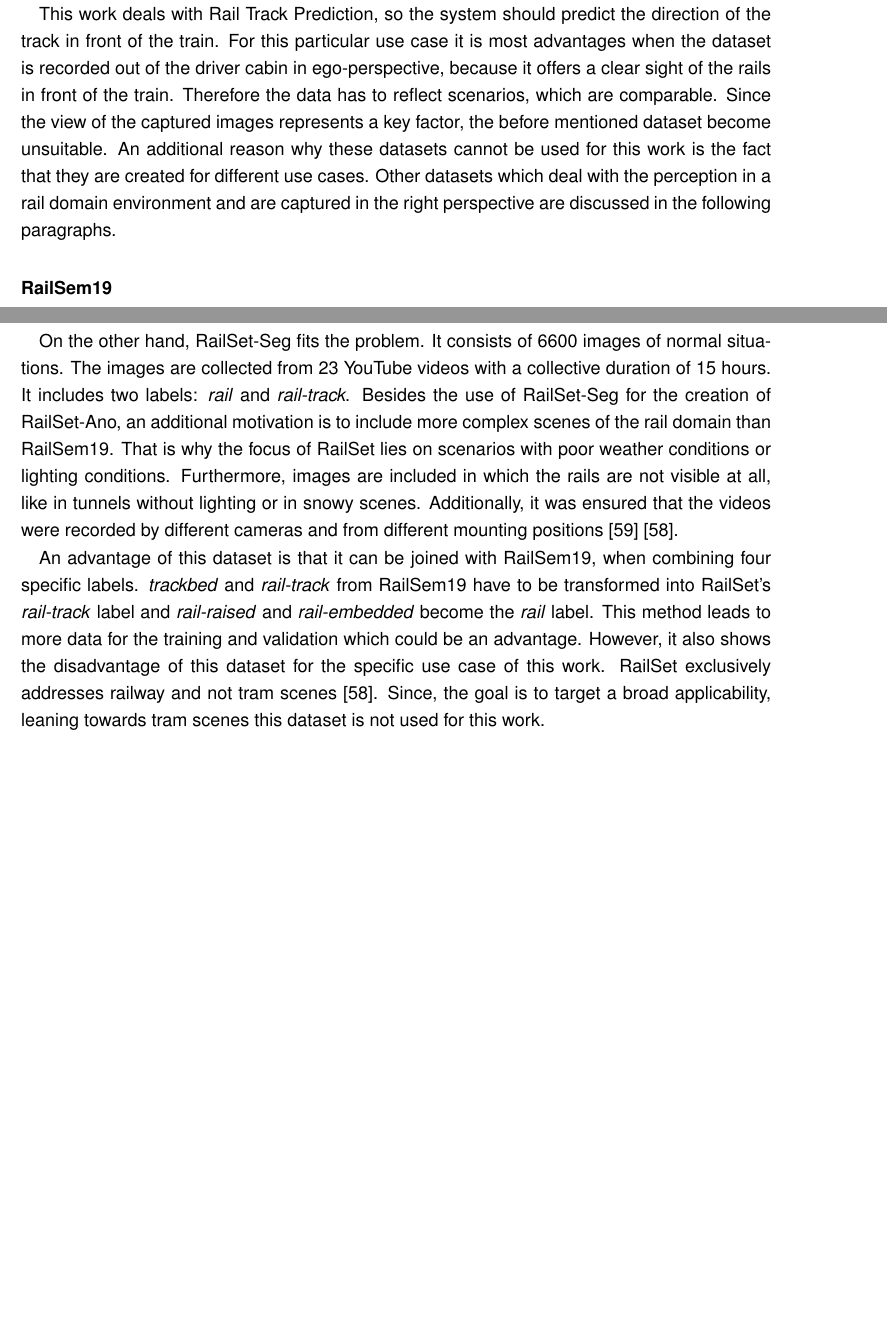
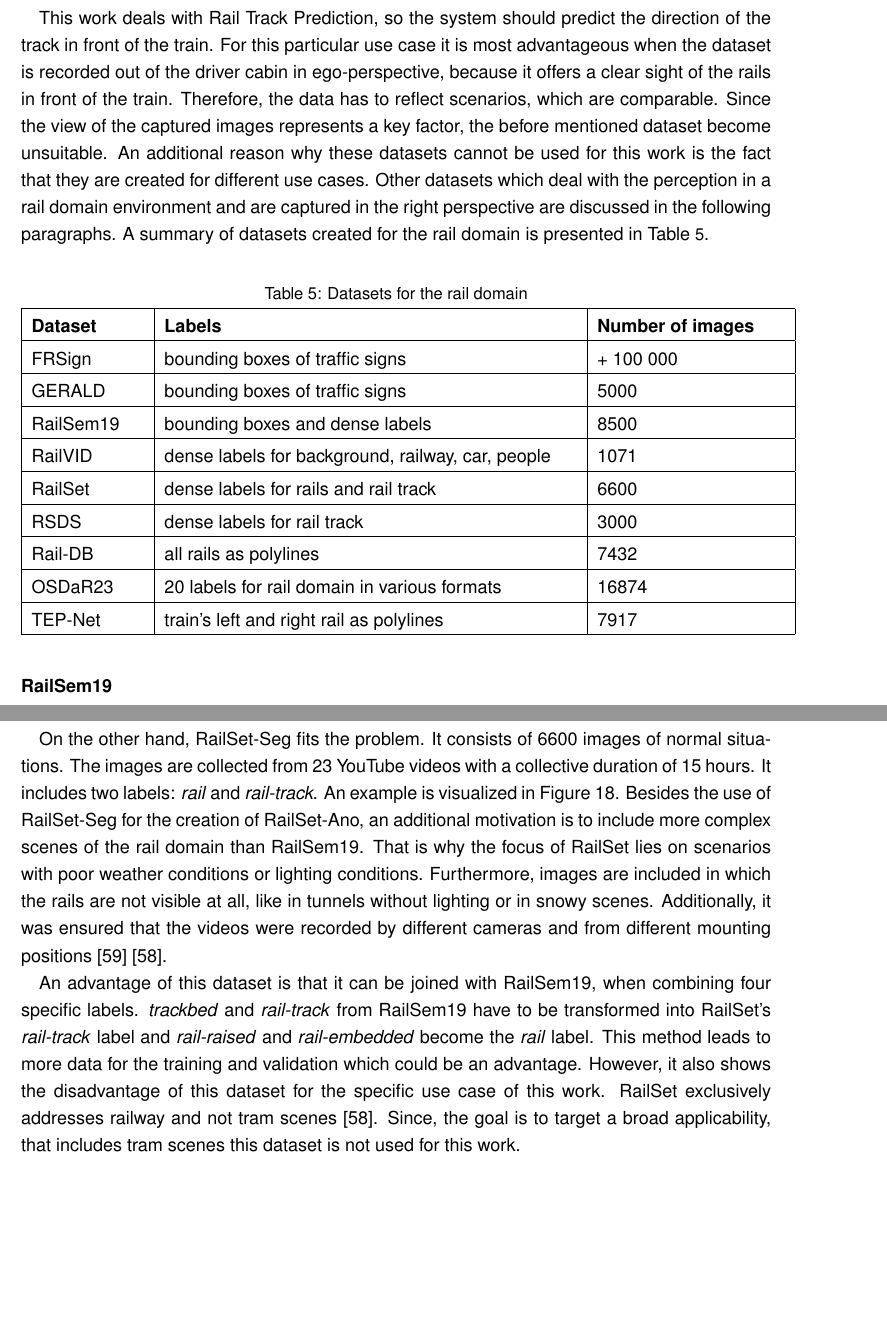
Before and after one commit to SebiGoebel/Rail-Track-Prediction, a LaTeX thesis (Thesis.tex, which reads state_of_the_art/Datasets.tex): two parts of pages 39 and 41 of 127, joined at a grey line, cut so that both start at the same text, the shorter picture padded with empty space. Compiled offline with pdfLaTeX; an older LaTeX class or package is replaced by its successor.

Commit message:
feedback datasets eingearbeitet

```diff
--- a/state_of_the_art/Datasets.tex
+++ b/state_of_the_art/Datasets.tex
@@ -84,15 +84,34 @@
 There are some datasets captured in the birds eye view to detect damages like cracks in rails \cite{rail5k2021} \cite{ma2024cross} or even some to detect garbage in grooved rails \cite{Huang_2021}. Then there are datasets in ego-perspective of the train driver like \textit{FRSign} \cite{Harb2020FRSignAL} or \textit{GERALD} \cite{leibner2023gerald}, which are created for detecting different traffic lights on French and German railways.
 
 % Überleitung mit Perspective Problem zu ego-perspective datasets
-This work deals with Rail Track Prediction, so the system should predict the direction of the track in front of the train. For this particular use case it is most advantages when the dataset is recorded out of the driver cabin in ego-perspective, because it offers a clear sight of the rails in front of the train. Therefore the data has to reflect scenarios, which are comparable. Since the view of the captured images represents a key factor, the before mentioned dataset become unsuitable. An additional reason why these datasets cannot be used for this work is the fact that they are created for different use cases.
-Other datasets which deal with the perception in a rail domain environment and are captured in the right perspective are discussed in the following paragraphs.
+This work deals with Rail Track Prediction, so the system should predict the direction of the track in front of the train. For this particular use case it is most advantageous when the dataset is recorded out of the driver cabin in ego-perspective, because it offers a clear sight of the rails in front of the train. Therefore, the data has to reflect scenarios, which are comparable. Since the view of the captured images represents a key factor, the before mentioned dataset become unsuitable. An additional reason why these datasets cannot be used for this work is the fact that they are created for different use cases.
+Other datasets which deal with the perception in a rail domain environment and are captured in the right perspective are discussed in the following paragraphs. A summary of datasets created for the rail domain is presented in \autoref{tab_datsets_railDomain}.
+
+% ---------------------------------------- Table: Datasets for RailDomain ----------------------------------------
+\begin{table}[H]
+\centering
+\caption{Datasets for the rail domain}\label{tab_datsets_railDomain}
+\begin{tabular}{| p{0.15\linewidth} | p{0.55\linewidth} | p{0.25\linewidth} |}\hline
+\textbf{Dataset} & \textbf{Labels} & \textbf{Number of images}\\\hline
+FRSign              & bounding boxes of traffic signs & + 100 000 \\\hline
+GERALD              & bounding boxes of traffic signs & 5000 \\\hline
+RailSem19           & bounding boxes and dense labels & 8500 \\\hline
+RailVID             & dense labels for background, railway, car, people & 1071 \\\hline
+RailSet             & dense labels for rails and rail track & 6600 \\\hline
+RSDS                & dense labels for rail track & 3000 \\\hline
+Rail-DB             & all rails as polylines & 7432 \\\hline
+OSDaR23             & 20 labels for rail domain in various formats & 16874 \\\hline
+TEP-Net             & train's left and right rail as polylines & 7917 \\\hline
+\end{tabular}
+\end{table}
+% --------------------------------------------------------------------------------------------------------------------
 
 % ================= Richtige datasets =================
 
 % RailSem19
 \subsubsection{RailSem19}
 \textit{RailSem19} \cite{railsem19dataset} is the first publicly available dataset fitted for environments in the rail domain. It consists of 8500 annotated images which are gathered from YouTube videos. All of these images are captured in the ego perspective of the train driver, which makes it suitable for the use case of this work. Additionally there are both bounding box labels and dense labels included for object detection and semantic segmentation. The bounding box labels are: \textit{guard-rail; rail; traffic-signal-front; traffic-signal-back; traffic-sign-front; crossing; train; platform; buffer-stop; switch-indicator; switch-static; switch-left; switch-right; switch-unknown}. Important for predicting the direction of the train are the switch labels, because  it gives valuable information. The \textit{switch-unknown} label is used when there is a switch visible but it is unclear in which direction the train would proceed. The presents of this label is mainly due to the high noise levels of the images of YouTube videos.
-The dense labels of RailSem19 are: \textit{road; sidewalk; construction; tram-track; fence; pole; traffic-light; traffic-sign; vegetation; terrain; sky; human; rail-track; car; truck; track-bed; on-rails; rail-raised; rail-embedded; void}. In the case of dense labels the labels \textit{tram-track; rail-track; track-bed; on-rails; rail-raised; rail-embedded} are of importance for predicting the direction of trains and trams.
+The dense labels of RailSem19 are: \textit{road; sidewalk; construction; tram-track; fence; pole; traffic-light; traffic-sign; vegetation; terrain; sky; human; rail-track; car; truck; track-bed; on-rails; rail-raised; rail-embedded; void}. In the case of dense labels the labels \textit{tram-track; rail-track; track-bed; on-rails; rail-raised; rail-embedded} are of importance for predicting the direction of trains and trams. \autoref{fig:railSem19-images-denseLabels} shows example scenes with their dense labels below.
 Another advantage is that very diverse environments have been used for this dataset. The creators of \textit{RailSem19} took images from 38 different countries in all four seasons and weather conditions. Additionally, the focus was not only on rails but also on trams, providing a very diverse reflection of rail scenarios and not limiting the use on a specific use case.
 
 \begin{figure}[H]
@@ -173,7 +192,7 @@
 Since, RailSet-Ano deals with a different use case than the one in this work, this particular data cannot be used.
 
 On the other hand, RailSet-Seg fits the problem. It consists of 6600 images of normal situations.
-The images are collected from 23 YouTube videos with a collective duration of 15 hours. It includes two labels: \textit{rail} and \textit{rail-track}.
+The images are collected from 23 YouTube videos with a collective duration of 15 hours. It includes two labels: \textit{rail} and \textit{rail-track}. An example is visualized in \autoref{fig:RailSet-Seg_example_image_GT}.
 Besides the use of  RailSet-Seg for the creation of RailSet-Ano, an additional motivation is to include more complex scenes of the rail domain than RailSem19.
 That is why the focus of RailSet lies on scenarios with poor weather conditions or lighting conditions.
 Furthermore, images are included in which the rails are not visible at all, like in tunnels without lighting or in snowy scenes.
@@ -184,7 +203,7 @@
 This method leads to more data for the training and validation which could be an advantage.
 However, it also shows the disadvantage of this dataset for the specific use case of this work.
 RailSet exclusively addresses railway and not tram scenes \cite{hadded2022application}.
-Since, the goal is to target a broad applicability, leaning towards tram scenes this dataset is not used for this work.
+Since, the goal is to target a broad applicability, that includes tram scenes this dataset is not used for this work.
 
 % Bild von RailSet
 \begin{figure}[H]
```
Also changed, not shown: state_of_the_art/Datasets.tex (42 more changed lines).
